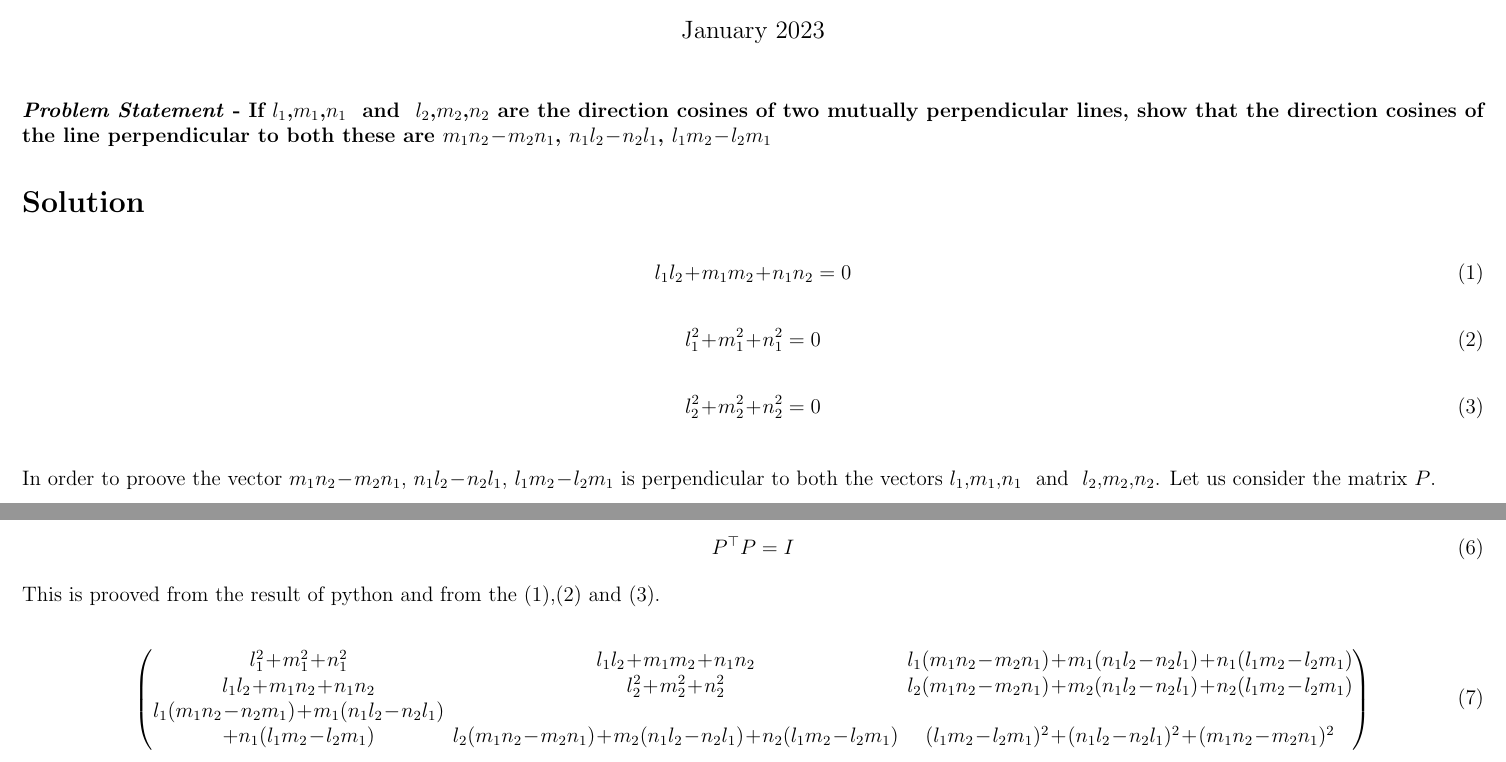
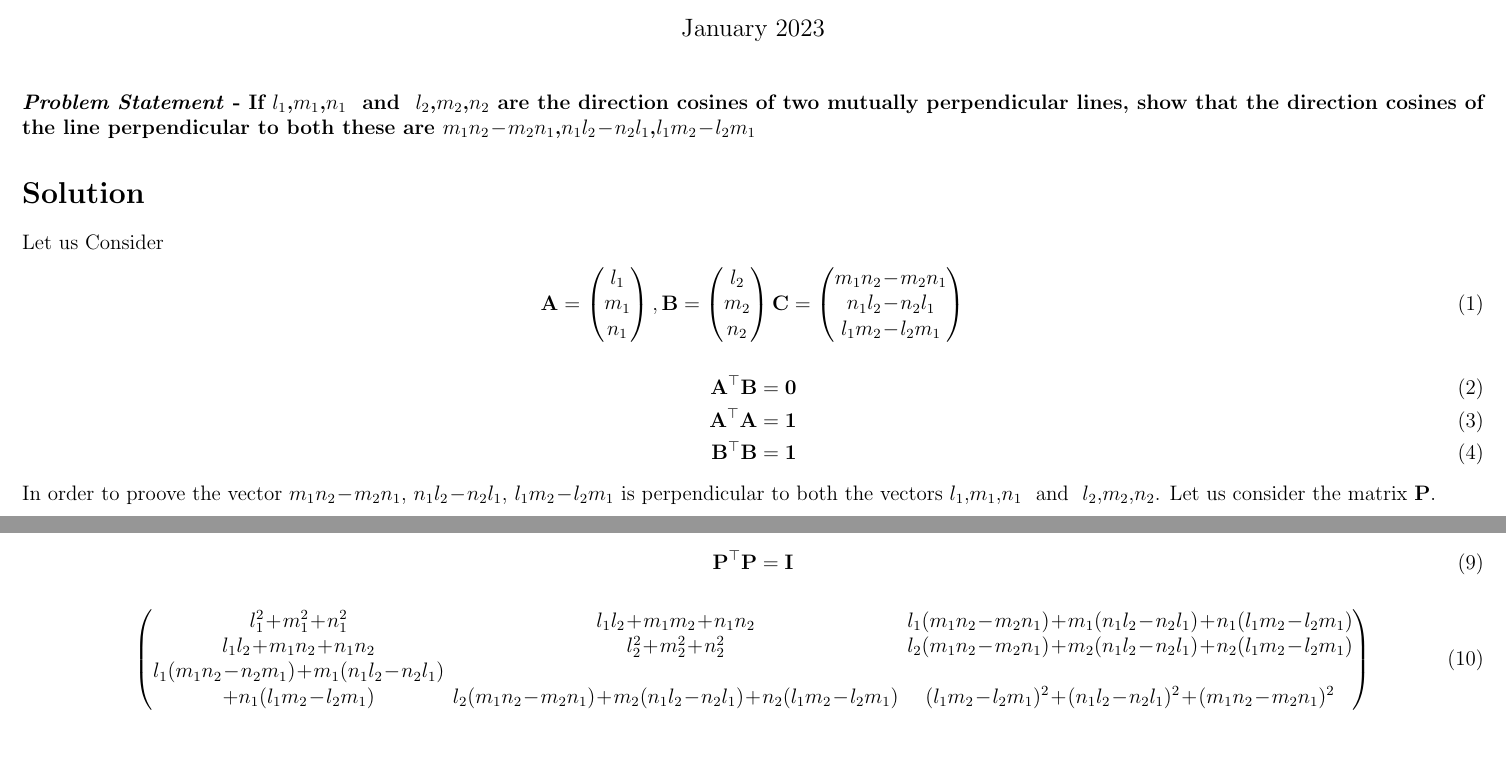
Before and after one commit to srikanth9515/FWC, a LaTeX document (matrices/lines/12.11.4.2/percosine.tex): two parts of the page, joined at a grey line, cut so that both start at the same text. Compiled offline with pdfLaTeX.

Commit message:
Add files via upload

```diff
--- a/matrices/lines/12.11.4.2/percosine.tex
+++ b/matrices/lines/12.11.4.2/percosine.tex
@@ -27,20 +27,19 @@ columns=fullflexible
 \date{January 2023}
 \begin{document}
 \maketitle
-\paragraph{\textit{Problem Statement} - If $l_1$,$m_1$,$n_1$ \text{ and } $l_2$,$m_2$,$n_2$ are the direction cosines of two mutually perpendicular lines, show that the direction cosines of the line perpendicular to both these are  $m_1n_2-m_2n_1$, $n_1l_2-n_2l_1$, $l_1m_2-l_2m_1$}
+\paragraph{\textit{Problem Statement} - If $l_1$,$m_1$,$n_1$ \text{ and } $l_2$,$m_2$,$n_2$ are the direction cosines of two mutually perpendicular lines, show that the direction cosines of the line perpendicular to both these are  $m_1n_2-m_2n_1$,$n_1l_2-n_2l_1$,$l_1m_2-l_2m_1$}
 \section*{Solution}
+Let us Consider
 \begin{align}
- l_1l_2+m_1m_2+n_1n_2=0\label{1}
+ \vec{A}=\myvec{l_1\\m_1\\n_1},\vec{B}=\myvec{l_2\\m_2\\n_2}
+ \vec{C}&=\myvec{m_1n_2-m_2n_1\\n_1l_2-n_2l_1\\l_1m_2-l_2m_1}
  \end{align}
  \begin{align}
- l_1^2+m_1^2+n_1^2=0\label{2}
-  \end{align}
-  \begin{align}
-  l_2^2+m_2^2+n_2^2=0\label{3}
-  \end{align}
-\\
-In order to proove the vector  $m_1n_2-m_2n_1$, $n_1l_2-n_2l_1$, $l_1m_2-l_2m_1$ is perpendicular to both the vectors $l_1$,$m_1$,$n_1$ \text{ and } $l_2$,$m_2$,$n_2$. Let us consider the matrix $P$.
-\\
+ \vec{A}^{\top}\vec{B}&=\vec{0} \\
+  \vec{A}^{\top}\vec{A}&=\vec{1}\\
+   \vec{B}^{\top}\vec{B}&=\vec{1}
+ \end{align}
+In order to proove the vector  $m_1n_2-m_2n_1$, $n_1l_2-n_2l_1$, $l_1m_2-l_2m_1$ is perpendicular to both the vectors $l_1$,$m_1$,$n_1$ \text{ and } $l_2$,$m_2$,$n_2$. Let us consider the matrix $\vec{P}$.
 \begin{align}
-\vec{p}=
-	\begin{pmatrix}
+\vec{P}&=\myvec{\vec{A} & \vec{B} & \vec{C}}
+\end{align}
@@ -60,10 +63,8 @@ m_1n_2-m_2n_1&m_2&n_1l_2-n_2l_1&n_2&l_1m_2-l_2m_1
 	If the three vectors are mutually perpendicular then
 
 	\begin{align}
-	P^{\top} P=I
+	\vec{P}^{\top} \vec{P}=\vec{I}
 	\end{align}
-	This is prooved from the result of python and from the \eqref{1},\eqref{2} and \eqref{3}.
-
 \begin{align}
 \begin{pmatrix}
 l_1^2+m_1^2+n_1^2&l_1l_2+m_1m_2+n_1n_2&l_1(m_1n_2-m_2n_1)+m_1(n_1l_2-n_2l_1)+n_1(l_1m_2-l_2m_1)\\
```
Also changed, not shown: matrices/lines/12.11.4.2/percosine.pdf, matrices/lines/12.11.4.2/percosine.tex (10 more changed lines).
